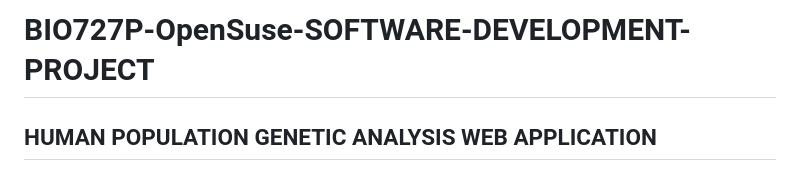
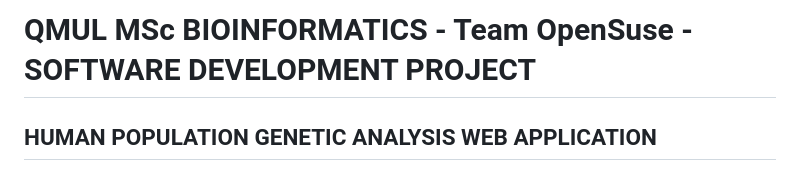
Before and after one commit to bt20222eh/BIO727P-OpenSuse-project, a Markdown page: README.md, the part around the change. Drawn GitHub-style.

```diff
--- a/README.md
+++ b/README.md
@@ -1,4 +1,4 @@
-# BIO727P-OpenSuse-SOFTWARE-DEVELOPMENT-PROJECT
+# QMUL MSc BIOINFORMATICS - Team OpenSuse - SOFTWARE DEVELOPMENT PROJECT
 ## HUMAN POPULATION GENETIC ANALYSIS WEB APPLICATION
 
 This repository contains the configuration and instructions necessary to set up and run a web application for human population genetic analysis. Follow these steps carefully to ensure a smooth setup and execution of the web application on your system.
```
